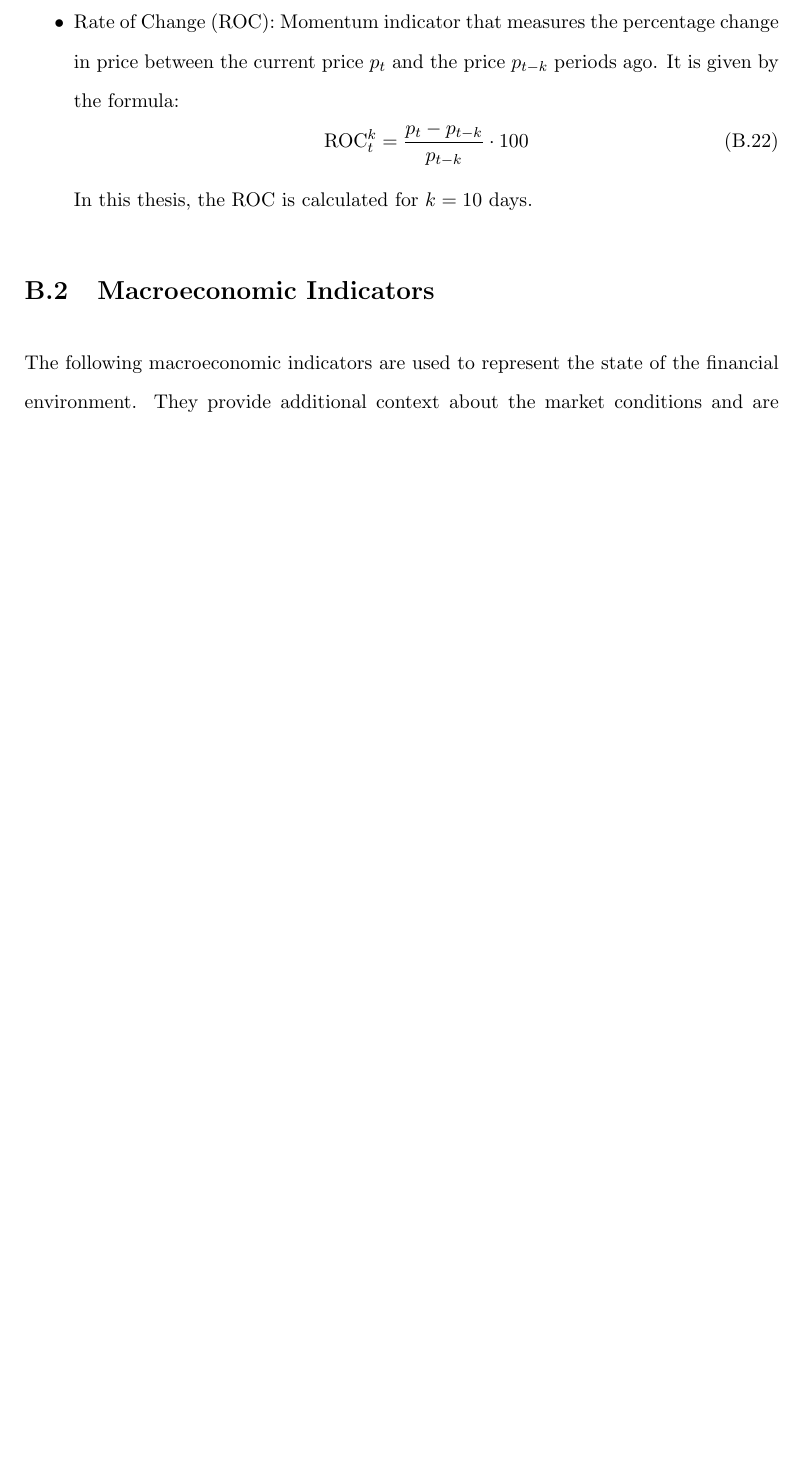
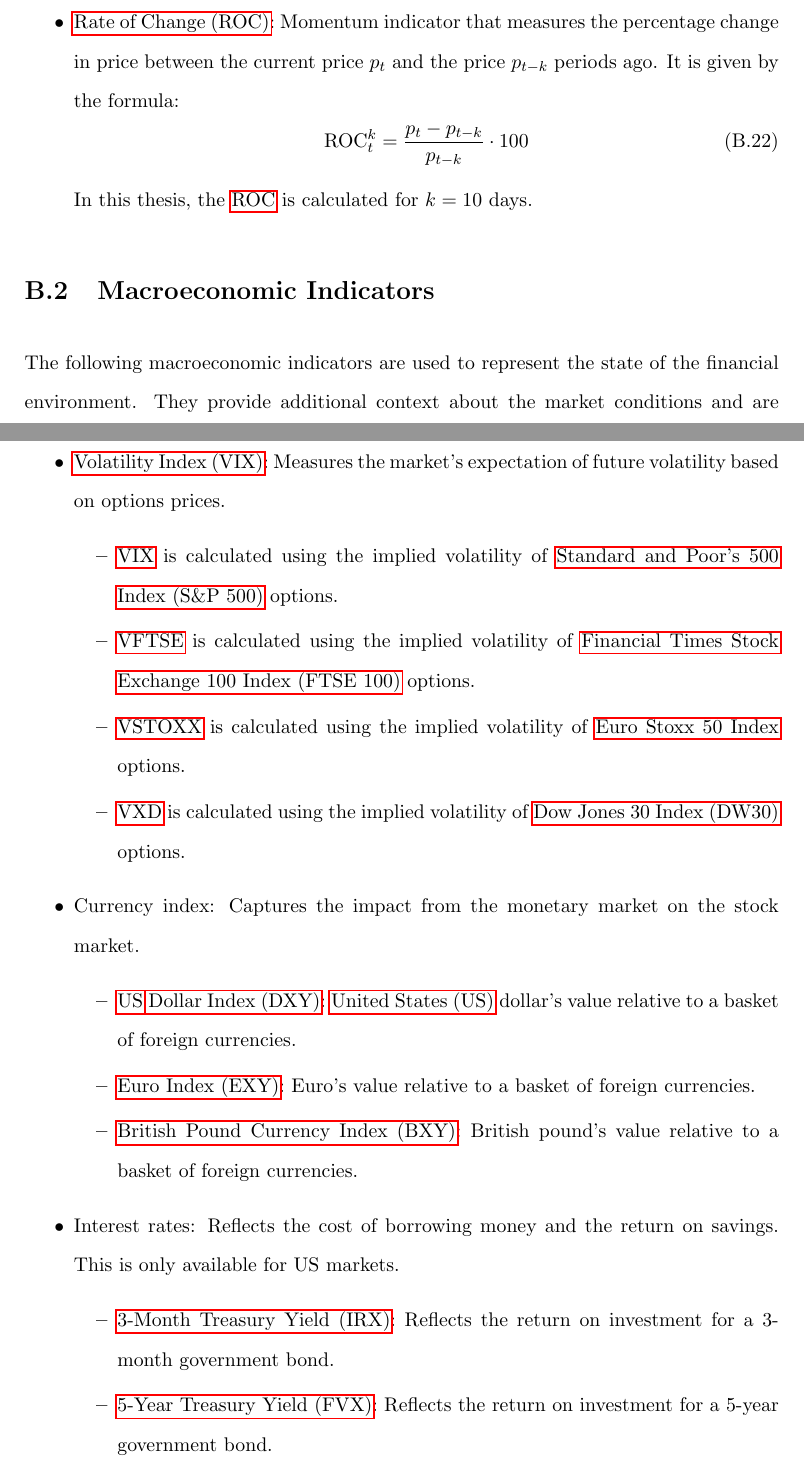
Before and after one commit to ingridpi/xdl-portfolio, a LaTeX thesis (report/Thesis.tex, which reads report/appendix/state_representation.tex, report/contents/glossary.tex): part of page 74 of 75 before the commit and two parts of pages 75 and 76 of 77 after it, the two joined at a grey line, cut so that both start at the same text, the shorter picture padded with empty space. Compiled offline with pdfLaTeX.

Commit message:
Add macroeconomic indicators

```diff
--- a/report/appendix/state_representation.tex
+++ b/report/appendix/state_representation.tex
@@ -98,13 +98,34 @@ The following technical indicators are used to represent the state of the financ
         \text{DM}^- = \max \left( 0, l_{t-1} - l_t \right)
     \end{equation}
     where $h_t$ and $l_t$ are the high and low prices of the asset at time $t$, respectively.
-    \item Rate of Change (ROC): Momentum indicator that measures the percentage change in price between the current price $p_t$ and the price $p_{t-k}$ periods ago. It is given by the formula:
+    \item \acrfull{roc}: Momentum indicator that measures the percentage change in price between the current price $p_t$ and the price $p_{t-k}$ periods ago. It is given by the formula:
     \begin{equation}
         \text{ROC}_t^k = \frac{p_t - p_{t-k}}{p_{t-k}} \cdot 100
     \end{equation}
-    In this thesis, the ROC is calculated for $k=10$ days.
+    In this thesis, the \acrshort{roc} is calculated for $k=10$ days.
 \end{itemize}
 
 \section{Macroeconomic Indicators} \label{sec:macroeconomic-indicators}
 
 The following macroeconomic indicators are used to represent the state of the financial environment. They provide additional context about the market conditions and are calculated based on external data sources:
+\begin{itemize}
+    \item \acrfull{vix}: Measures the market's expectation of future volatility based on options prices.
+    \begin{itemize}
+        \item \acrshort{vix} is calculated using the implied volatility of \acrfull{sp500} options.
+        \item \acrshort{vftse} is calculated using the implied volatility of \acrfull{ftse100} options.
+        \item \acrshort{vstoxx} is calculated using the implied volatility of \acrlong{eurostoxx50} options.
+        \item \acrshort{vxd} is calculated using the implied volatility of \acrfull{dw30} options.
+    \end{itemize}
+    \item Currency index: Captures the impact from the monetary market on the stock market.
+    \begin{itemize}
+        \item \acrfull{dxy}: \acrfull{us} dollar's value relative to a basket of foreign currencies.
+        \item \acrfull{exy}: Euro's value relative to a basket of foreign currencies.
+        \item \acrfull{bxy}: British pound's value relative to a basket of foreign currencies.
+    \end{itemize}
+    \item Interest rates: Reflects the cost of borrowing money and the return on savings. This is only available for US markets.
+    \begin{itemize}
+        \item \acrfull{irx}: Reflects the return on investment for a 3-month government bond.
+        \item \acrfull{fvx}: Reflects the return on investment for a 5-year government bond.
+        \item \acrfull{tnx}: Reflects the return on investment for a 10-year government bond.
+    \end{itemize}
+\end{itemize}
--- a/report/contents/glossary.tex
+++ b/report/contents/glossary.tex
@@ -162,0 +178,4 @@
+\newacronym{ftse100}{FTSE 100}{Financial Times Stock Exchange 100 Index}
+\newacronym{sp500}{S\&P 500}{Standard and Poor's 500 Index}
+\newacronym{dw30}{DW30}{Dow Jones 30 Index}
+\newacronym{eurostoxx50}{Euro Stoxx 50}{Euro Stoxx 50 Index}
@@ -162,0 +185 @@
+\newacronym{bxy}{BXY}{British Pound Currency Index}
```
Also changed, not shown: report/Thesis.pdf, report/appendix/state_representation.tex (24 more changed lines), report/contents/glossary.tex (21 more changed lines).
